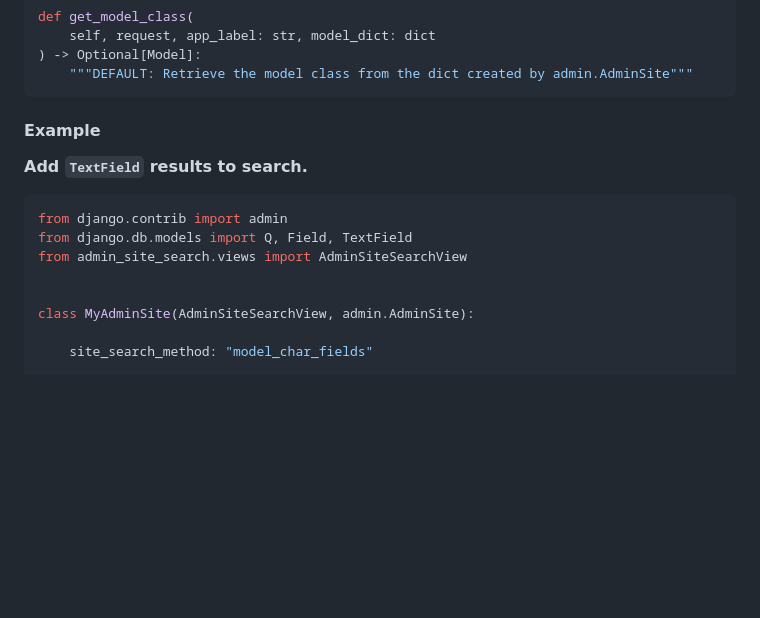
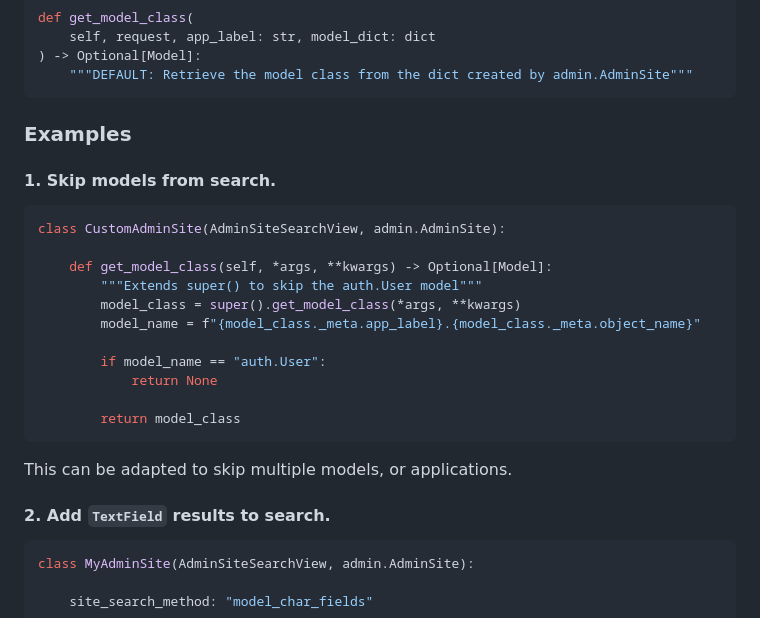
Before and after one commit to ahmedaljawahiry/django-admin-site-search, a Markdown page: README.md, the part around the change. Drawn GitHub-style; blank space fills up the shorter version.

Commit message:
Add "skipping models" example to README

````diff
--- a/README.md
+++ b/README.md
@@ -138,16 +138,29 @@ def get_model_class(
     """DEFAULT: Retrieve the model class from the dict created by admin.AdminSite"""
 ```
 
-#### Example
+### Examples
 
-**Add `TextField` results to search.**
+#### 1. Skip models from search.
 
 ```python
-from django.contrib import admin
-from django.db.models import Q, Field, TextField
-from admin_site_search.views import AdminSiteSearchView
+class CustomAdminSite(AdminSiteSearchView, admin.AdminSite):
 
+    def get_model_class(self, *args, **kwargs) -> Optional[Model]:
+        """Extends super() to skip the auth.User model"""
+        model_class = super().get_model_class(*args, **kwargs)
+        model_name = f"{model_class._meta.app_label}.{model_class._meta.object_name}"
 
+        if model_name == "auth.User":
+            return None
+
+        return model_class
+```
+
+This can be adapted to skip multiple models, or applications.
+
+#### 2. Add `TextField` results to search.
+
+```python
 class MyAdminSite(AdminSiteSearchView, admin.AdminSite):
 
     site_search_method: "model_char_fields"
````
